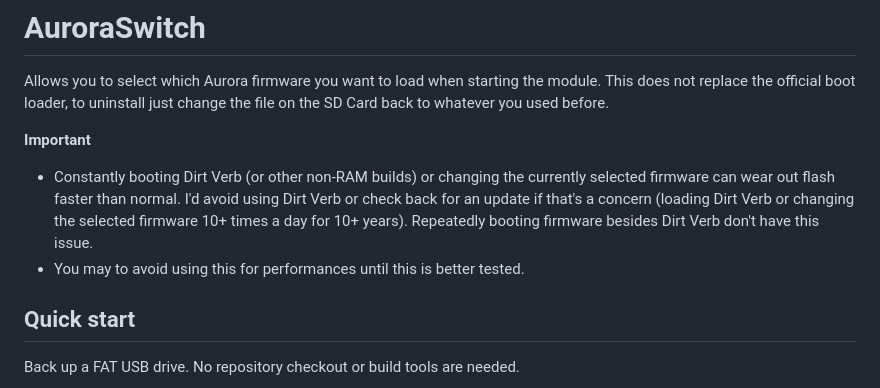
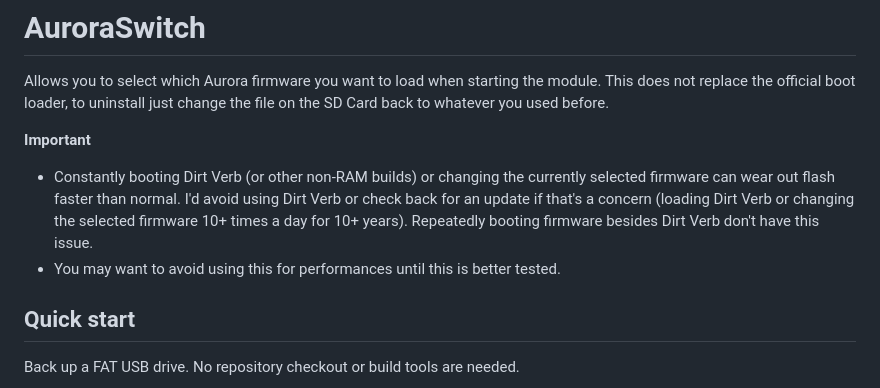
Before and after one commit to RyanJarv/AuroraSwitch, a Markdown page: README.md, the part around the change. GitHub-like rendering.

```diff
--- a/README.md
+++ b/README.md
@@ -4,7 +4,7 @@ Allows you to select which Aurora firmware you want to load when starting the mo
 
 **Important**
 * Constantly booting Dirt Verb (or other non-RAM builds) or changing the currently selected firmware can wear out flash faster than normal. I'd avoid using Dirt Verb or check back for an update if that's a concern (loading Dirt Verb or changing the selected firmware 10+ times a day for 10+ years). Repeatedly booting firmware besides Dirt Verb don't have this issue.
-* You may to avoid using this for performances until this is better tested.
+* You may want to avoid using this for performances until this is better tested.
 
 
 ## Quick start
```
